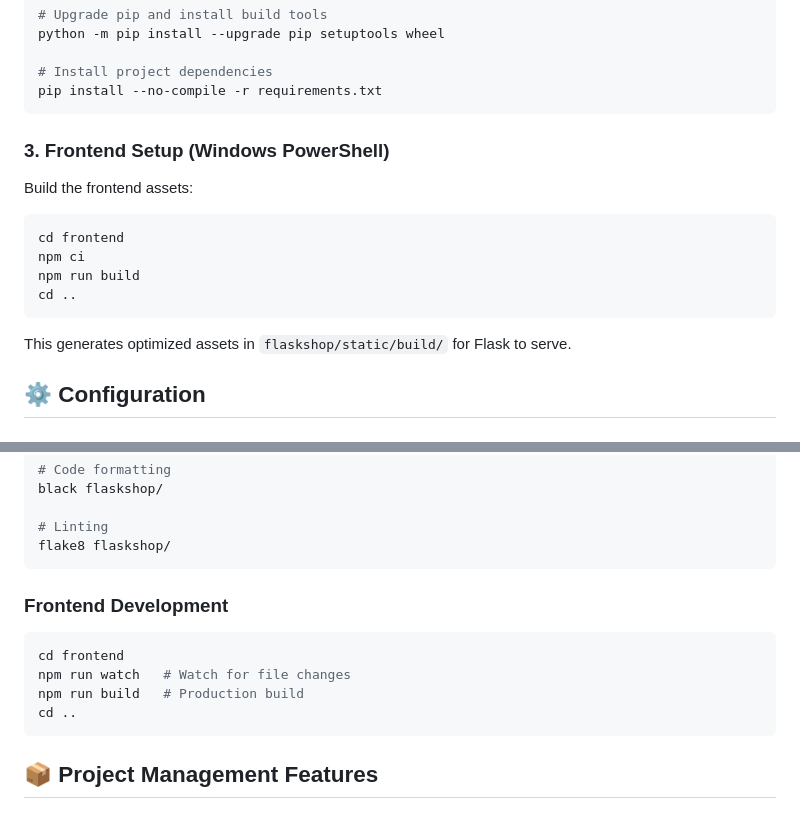
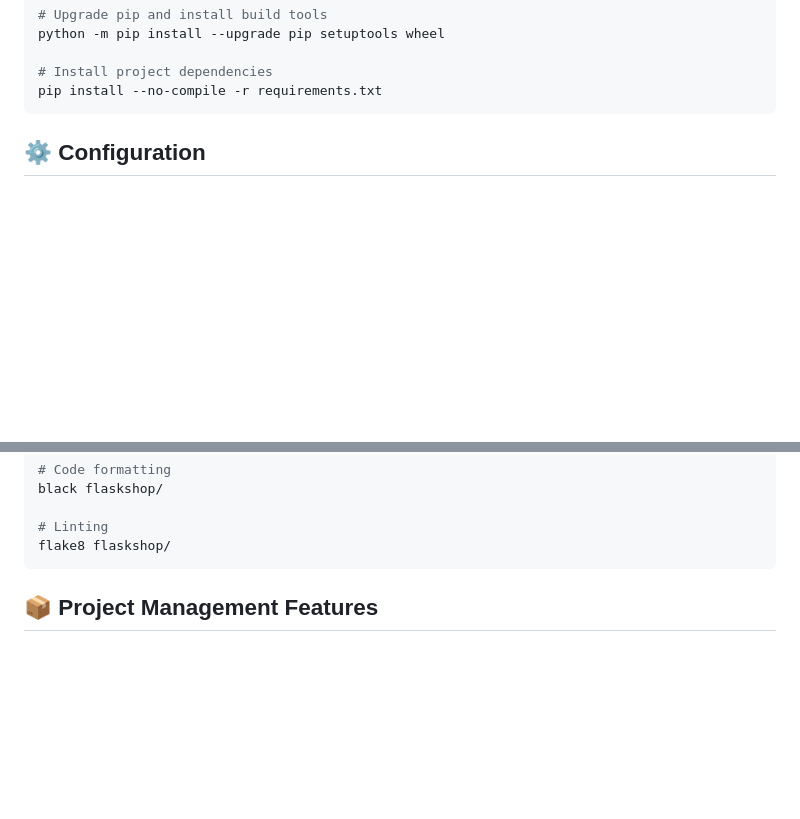
Before and after one commit to vishuchaurasia/flexbox, a Markdown page: README.md, 2 parts joined by grey strips. GitHub-like rendering; blank space fills up the shorter version.

````diff
--- a/README.md
+++ b/README.md
@@ -189,20 +91,6 @@ python -m pip install --upgrade pip setuptools wheel
 # Install project dependencies
 pip install --no-compile -r requirements.txt
 ```
-
-### 3. Frontend Setup (Windows PowerShell)
-
-Build the frontend assets:
-
-```powershell
-cd frontend
-npm ci
-npm run build
-cd ..
-```
-
-This generates optimized assets in `flaskshop/static/build/` for Flask to serve.
-
 ## ⚙️ Configuration
 
 ### Database Configuration
@@ -302,14 +190,6 @@ black flaskshop/
 flake8 flaskshop/
 ```
 
-### Frontend Development
-
-```powershell
-cd frontend
-npm run watch   # Watch for file changes
-npm run build   # Production build
-cd ..
-```
 
 ## 📦 Project Management Features
 
````
Also changed, not shown: other parts of README.md (+0 -98 lines).
